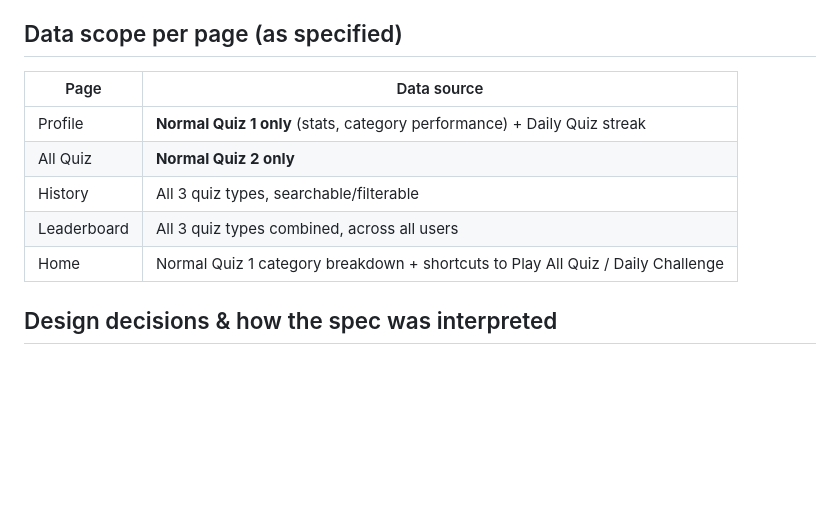
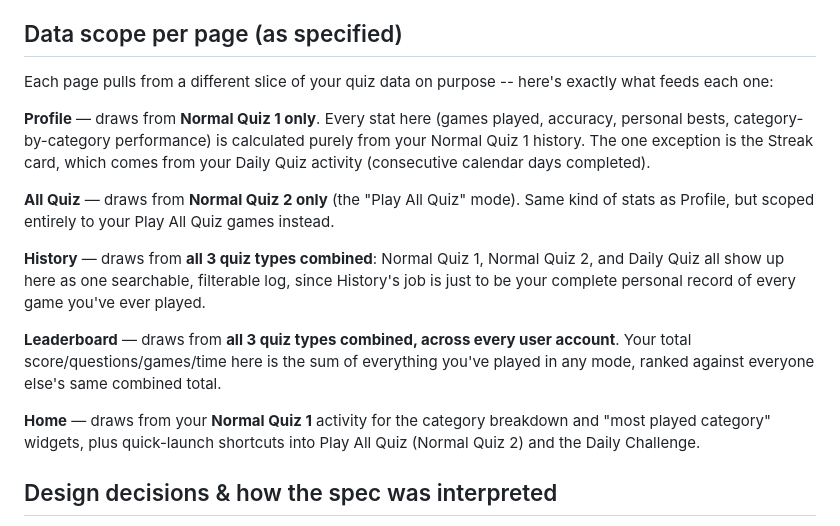
Before and after one commit to sa2004-1992/Quiz-master, a Markdown page: README.md, the part around one of its changes. Drawn GitHub-style; blank space fills up the shorter version.

```diff
--- a/README.md
+++ b/README.md
@@ -171,13 +225,32 @@ I'll fix it.
 
 ## Data scope per page (as specified)
 
-| Page | Data source |
-|---|---|
-| Profile | **Normal Quiz 1 only** (stats, category performance) + Daily Quiz streak |
-| All Quiz | **Normal Quiz 2 only** |
-| History | All 3 quiz types, searchable/filterable |
-| Leaderboard | All 3 quiz types combined, across all users |
-| Home | Normal Quiz 1 category breakdown + shortcuts to Play All Quiz / Daily Challenge |
+Each page pulls from a different slice of your quiz data on purpose --
+here's exactly what feeds each one:
+
+**Profile** — draws from **Normal Quiz 1 only**. Every stat here (games
+played, accuracy, personal bests, category-by-category performance) is
+calculated purely from your Normal Quiz 1 history. The one exception is
+the Streak card, which comes from your Daily Quiz activity (consecutive
+calendar days completed).
+
+**All Quiz** — draws from **Normal Quiz 2 only** (the "Play All Quiz"
+mode). Same kind of stats as Profile, but scoped entirely to your Play
+All Quiz games instead.
+
+**History** — draws from **all 3 quiz types combined**: Normal Quiz 1,
+Normal Quiz 2, and Daily Quiz all show up here as one searchable,
+filterable log, since History's job is just to be your complete personal
+record of every game you've ever played.
+
+**Leaderboard** — draws from **all 3 quiz types combined, across every
+user account**. Your total score/questions/games/time here is the sum
+of everything you've played in any mode, ranked against everyone else's
+same combined total.
+
+**Home** — draws from your **Normal Quiz 1** activity for the category
+breakdown and "most played category" widgets, plus quick-launch
+shortcuts into Play All Quiz (Normal Quiz 2) and the Daily Challenge.
 
 ## Design decisions & how the spec was interpreted
 
```
Also changed, not shown: other parts of README.md (+60 -6 lines).
